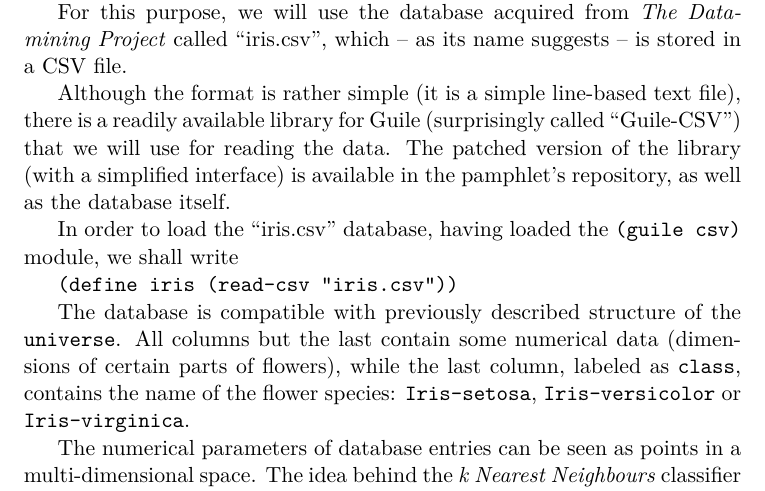
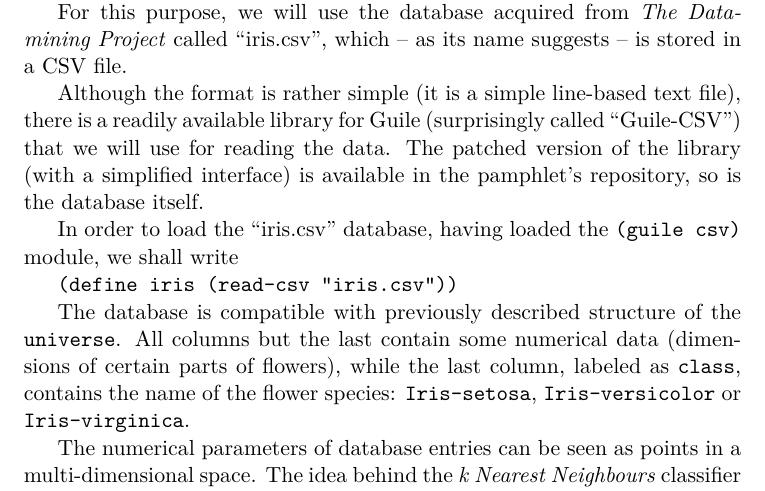
Before and after one commit to panicz/pamphlet, a LaTeX thesis (book/pamphlet.tex, which reads book/chapters/5.tex): part of page 75 of 87, cut so that both start at the same text. Compiled offline with pdfLaTeX.

Commit message:
Reword a confusing statement

```diff
--- a/book/chapters/5.tex
+++ b/book/chapters/5.tex
@@ -731,8 +731,8 @@ Although the format is rather simple (it is a simple line-based
 text file), there is a readily available library for Guile
 (surprisingly called ``Guile-CSV'') that we will use for reading
 the data. The patched version of the library (with a simplified
-interface) is available in the pamphlet's repository, as well
-as the database itself.
+interface) is available in the pamphlet's repository, so is
+the database itself.
 
 In order to load the ``iris.csv'' database, having loaded
 the \texttt{(guile csv)} module, we shall write
```
